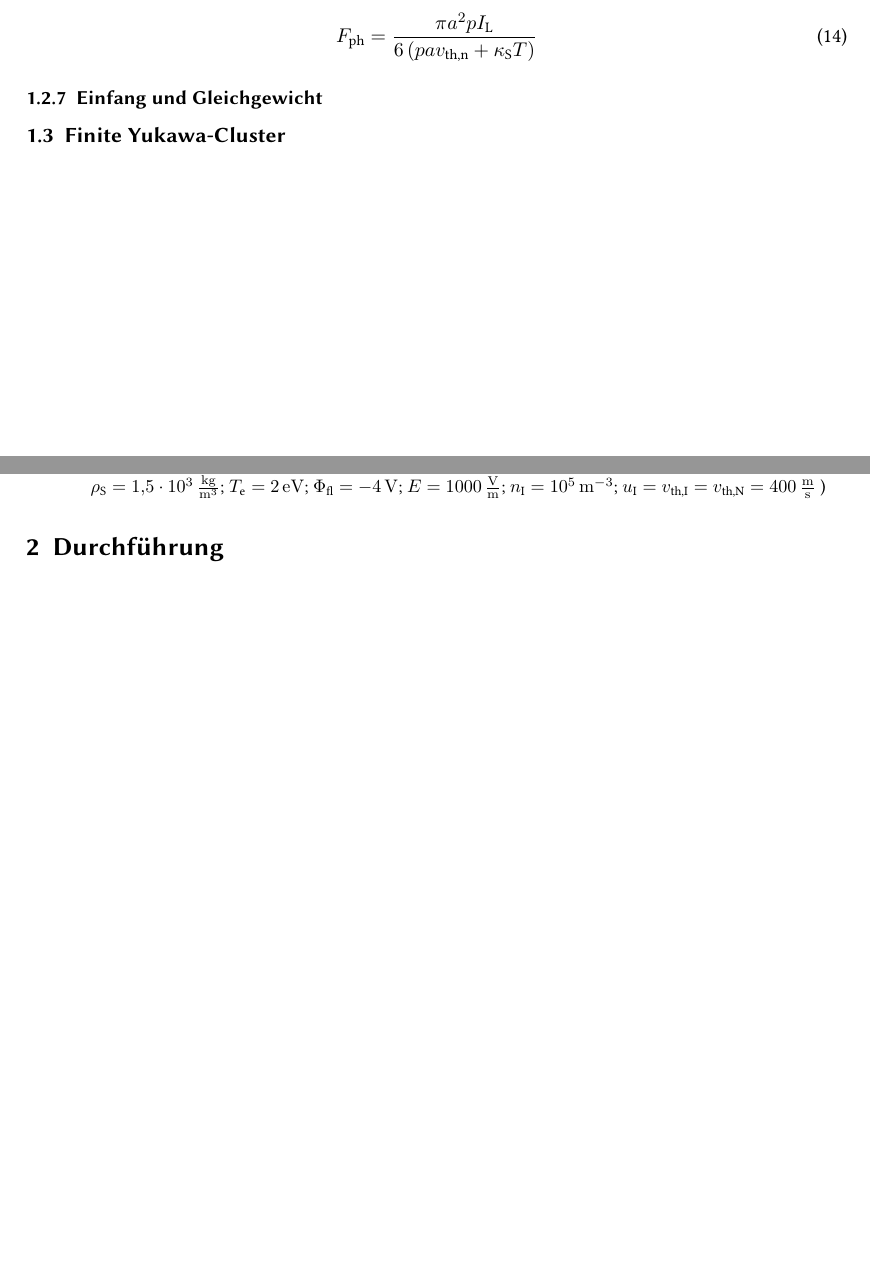
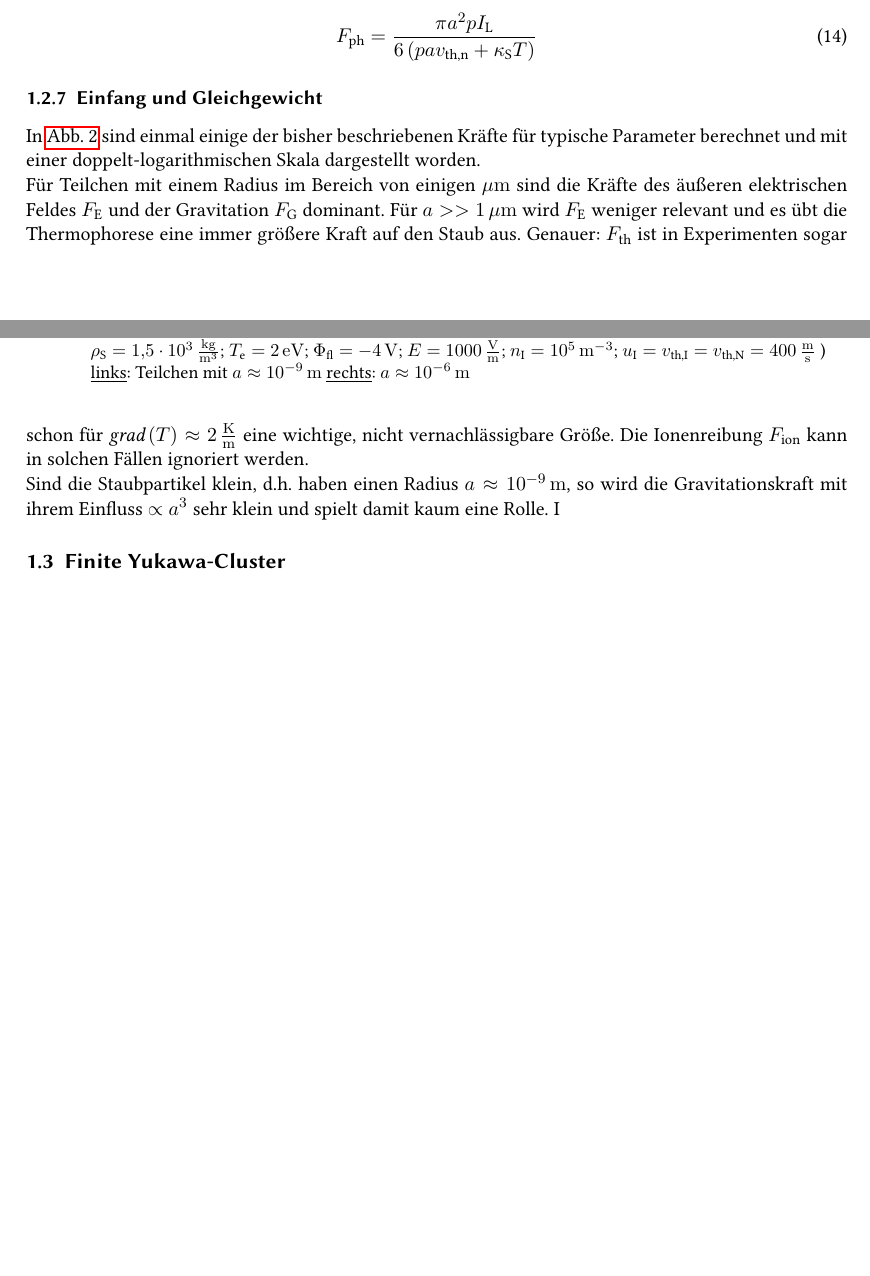
Before and after one commit to RayleighsJeans/bachelor_arbeit-philipp_hacker, a LaTeX document (tex/ba_main.tex): two parts of pages 8 and 9 of 12 before the commit and two parts of pages 8 and 9 of 13 after it, joined at a grey line, cut so that both start at the same text, the shorter picture padded with empty space. The pictures show the PDF file tex/ba_main.pdf that the author committed with the source.

Commit message:
änderungen, thermophorese, einfang

```diff
--- a/tex/ba_main.tex
+++ b/tex/ba_main.tex
@@ -255,11 +257,15 @@
 
 			\subsubsection{Einfang und Gleichgewicht}
 
-				\begin{figure}
-					\centering
-					\includegraphics[width=1\textwidth,height=0.5\textwidth]{figs/allforcesequlibriummelzer.png}
-					\caption{Kräfte als Funktion des Teilchenradius in einem Argon-Plasma (Parameter: $\kappa\ix{N}=\unit[0,016]{\frac{kg m}{s^3}}$;  \mbox{$\rho\ix{S}=\unit[1,5\cdot\tenpo{3}]{\frac{kg}{m^3}}$}; $T\ix{e}=\unit[2]{eV}$; $\Phi\ix{fl}=\unit[-4]{V}$; $E=\unit[1000]{\frac{V}{m}}$; $n\ix{I}=\unit[\tenpo{5}]{m^{-3}}$; $u\ix{I}=v\ix{th,I}=v\ix{th,N}=\unit[400]{\frac{m}{s}}$ )}
-				\end{figure}
+				In \ref{img:kräfte} sind einmal einige der bisher beschriebenen Kräfte für typische Parameter berechnet und mit einer doppelt-logarithmischen Skala dargestellt worden.\\
+				Für Teilchen mit einem Radius im Bereich von einigen $\unit{\mu m}$ sind die Kräfte des äußeren elektrischen Feldes $F\ix{E}$ und der Gravitation $F\ix{G}$ dominant. Für $a>> \unit[1]{\mu m}$ wird $F\ix{E}$ weniger relevant und es übt die Thermophorese eine immer größere Kraft auf den Staub aus. Genauer: $F\ix{th}$ ist in Experimenten sogar schon für $\grad{T}\approx \unit[2]{\frac{K}{m}}$ eine wichtige, nicht vernachlässigbare Größe. Die Ionenreibung $F\ix{ion}$ kann in solchen Fällen ignoriert werden.\\
+				Sind die Staubpartikel klein, d.h. haben einen Radius $a\approx\unit[\tenpo{-9}]{m}$, so wird die Gravitationskraft mit ihrem Einfluss $\propto a^3$ sehr klein und spielt damit kaum eine Rolle. I
+					\begin{figure}
+						\centering
+						\includegraphics[width=1\textwidth,height=0.5\textwidth]{figs/allforcesequlibriummelzer.png}
+						\caption{Kräfte als Funktion des Teilchenradius in einem Argon-Plasma (Parameter: $\kappa\ix{N}=\unit[0,016]{\frac{kg m}{s^3}}$;  \mbox{$\rho\ix{S}=\unit[1,5\cdot\tenpo{3}]{\frac{kg}{m^3}}$}; $T\ix{e}=\unit[2]{eV}$; $\Phi\ix{fl}=\unit[-4]{V}$; $E=\unit[1000]{\frac{V}{m}}$; $n\ix{I}=\unit[\tenpo{5}]{m^{-3}}$; $u\ix{I}=v\ix{th,I}=v\ix{th,N}=\unit[400]{\frac{m}{s}}$ )\\
+							\underline{links}: Teilchen mit $a\approx\unit[\tenpo{-9}]{m}$  \underline{rechts}: $a\approx\unit[\tenpo{-6}]{m}$ } \label{img:kräfte}
+					\end{figure}
 
 		\subsection{Finite Yukawa-Cluster}\label{sec:yukawaclust}
 
```
Also changed, not shown: tex/ba_main.pdf, tex/ba_main.tex (2 more changed lines).
